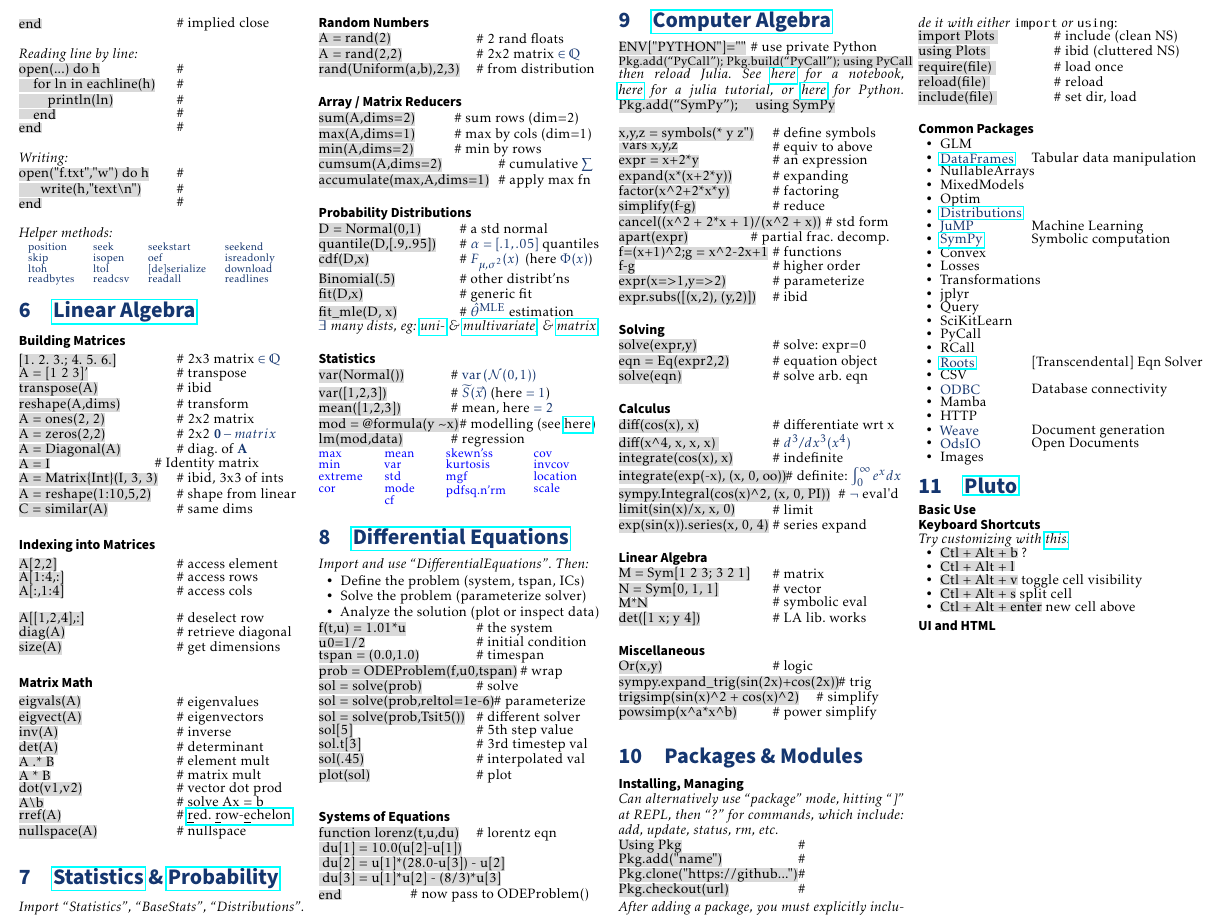
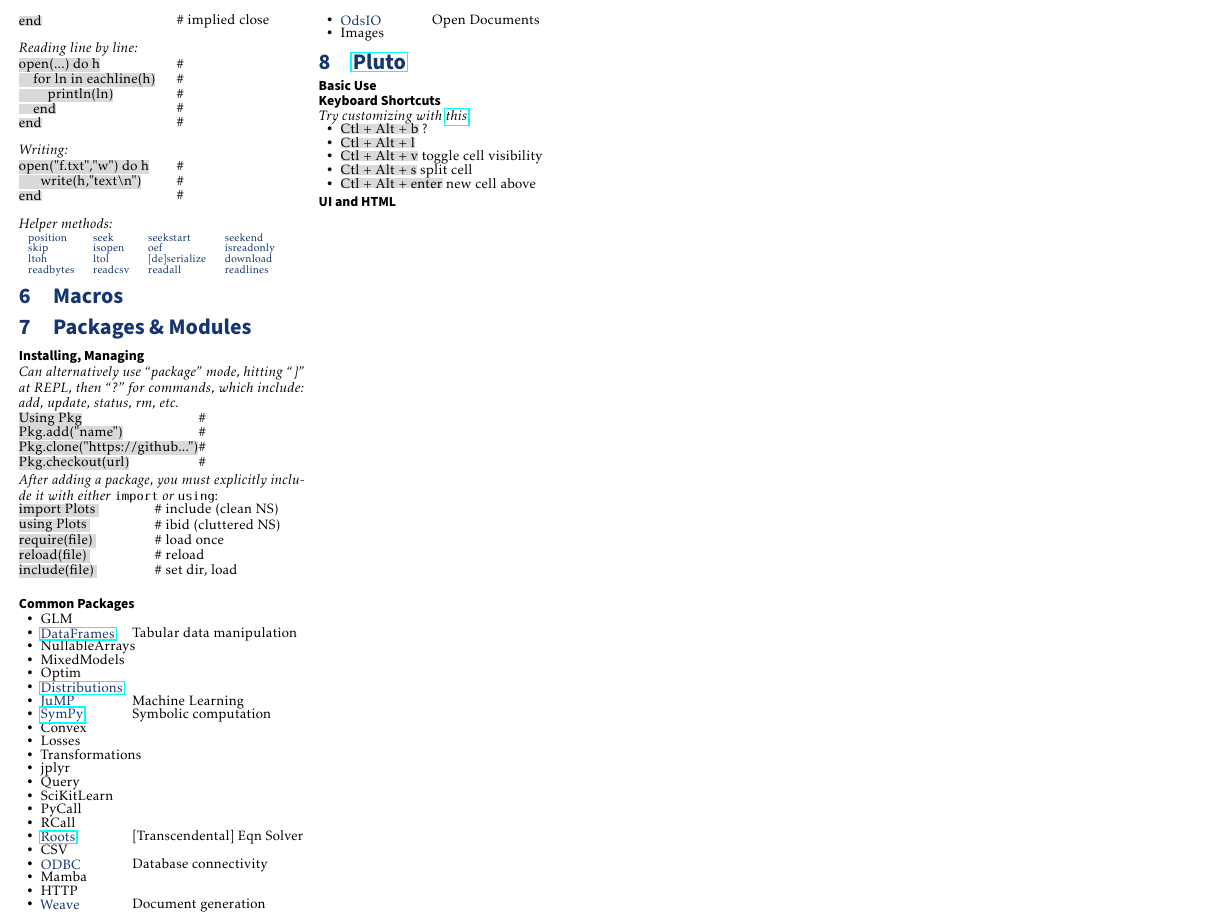
Before and after one commit to blabatt/julia, a LaTeX document (main.tex): part of page 2 of 2, cut so that both start at the same text. Compiled offline with pdfLaTeX.

Commit message:
separate julialang from juliamath

```diff
--- a/main.tex
+++ b/main.tex
@@ -161,13 +161,7 @@
 \input{collections}
 \input{types}
 \input{fileio}
-%\input{visualization} %%% OLD -- moved to "plotting" cheatsheet!
-\input{linearalgebra}
-\input{statistics}
-\input{diffeqs}
-\input{algebra}
-%\input{ml}
-%\input{macros}
+\input{macros}
 \input{packages}
 \input{pluto}
 
```
